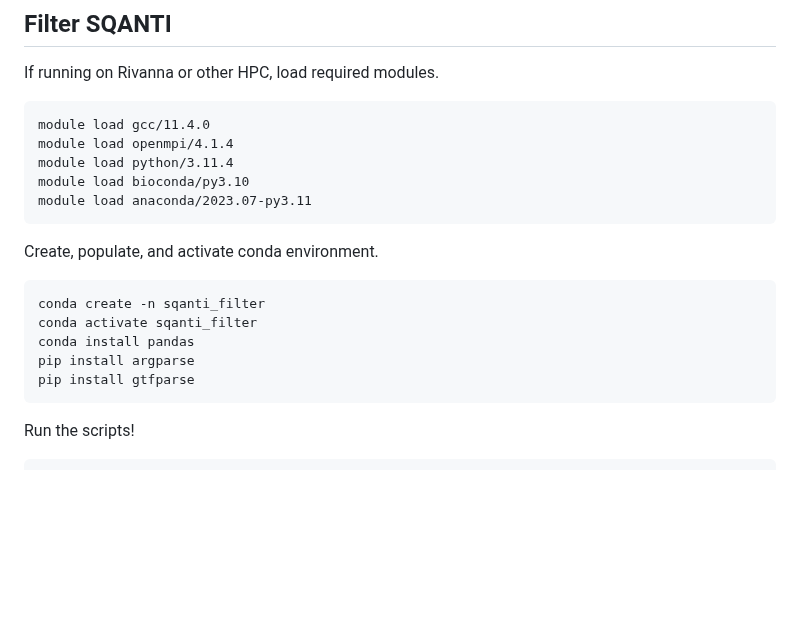
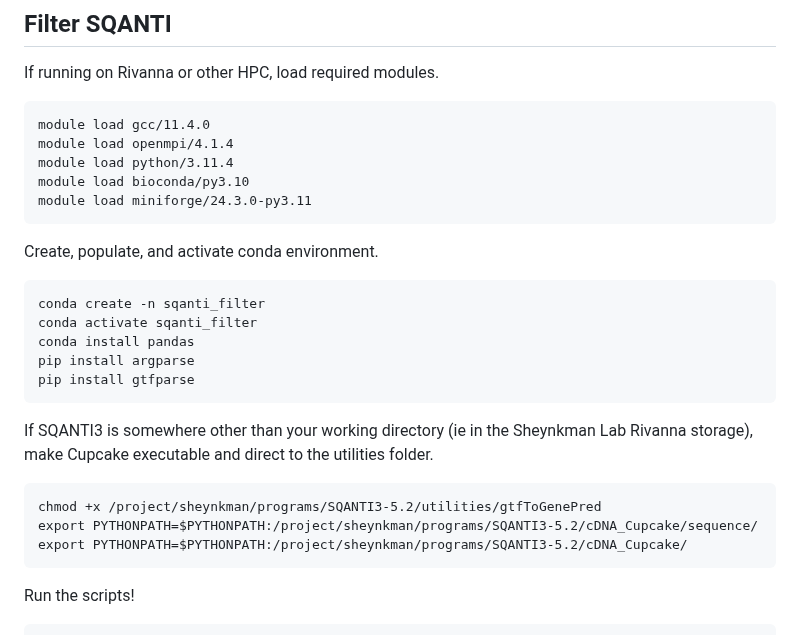
Before and after one commit to efwatts/LRP_Troubleshooting, a Markdown page: 03_filter_sqanti/README.md, the part around the change. GitHub-like rendering; blank space fills up the shorter version.

````diff
--- a/03_filter_sqanti/README.md
+++ b/03_filter_sqanti/README.md
@@ -38,7 +38,7 @@ module load gcc/11.4.0
 module load openmpi/4.1.4
 module load python/3.11.4
 module load bioconda/py3.10
-module load anaconda/2023.07-py3.11
+module load miniforge/24.3.0-py3.11
 ```
 Create, populate, and activate conda environment. <br />
 ```
@@ -47,6 +47,12 @@ conda activate sqanti_filter
 conda install pandas
 pip install argparse
 pip install gtfparse
+```
+If SQANTI3 is somewhere other than your working directory (ie in the Sheynkman Lab Rivanna storage), make Cupcake executable and direct to the utilities folder.
+```
+chmod +x /project/sheynkman/programs/SQANTI3-5.2/utilities/gtfToGenePred
+export PYTHONPATH=$PYTHONPATH:/project/sheynkman/programs/SQANTI3-5.2/cDNA_Cupcake/sequence/
+export PYTHONPATH=$PYTHONPATH:/project/sheynkman/programs/SQANTI3-5.2/cDNA_Cupcake/
 ```
 Run the scripts!
 ```
````
